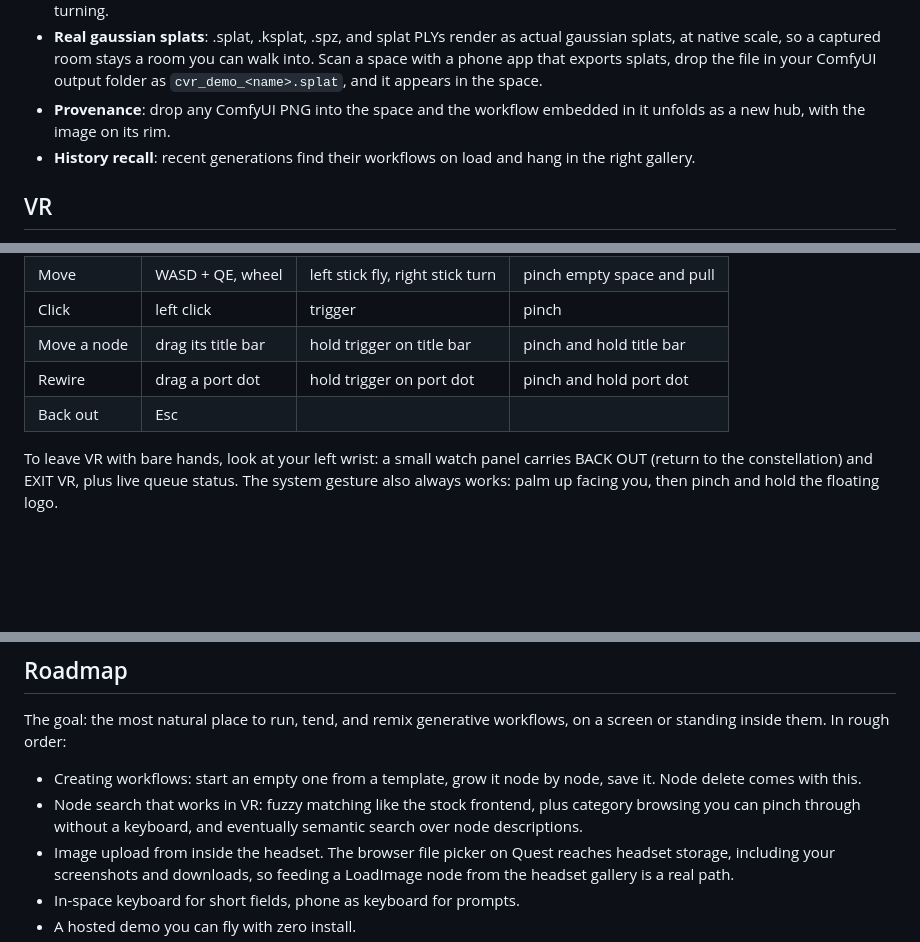
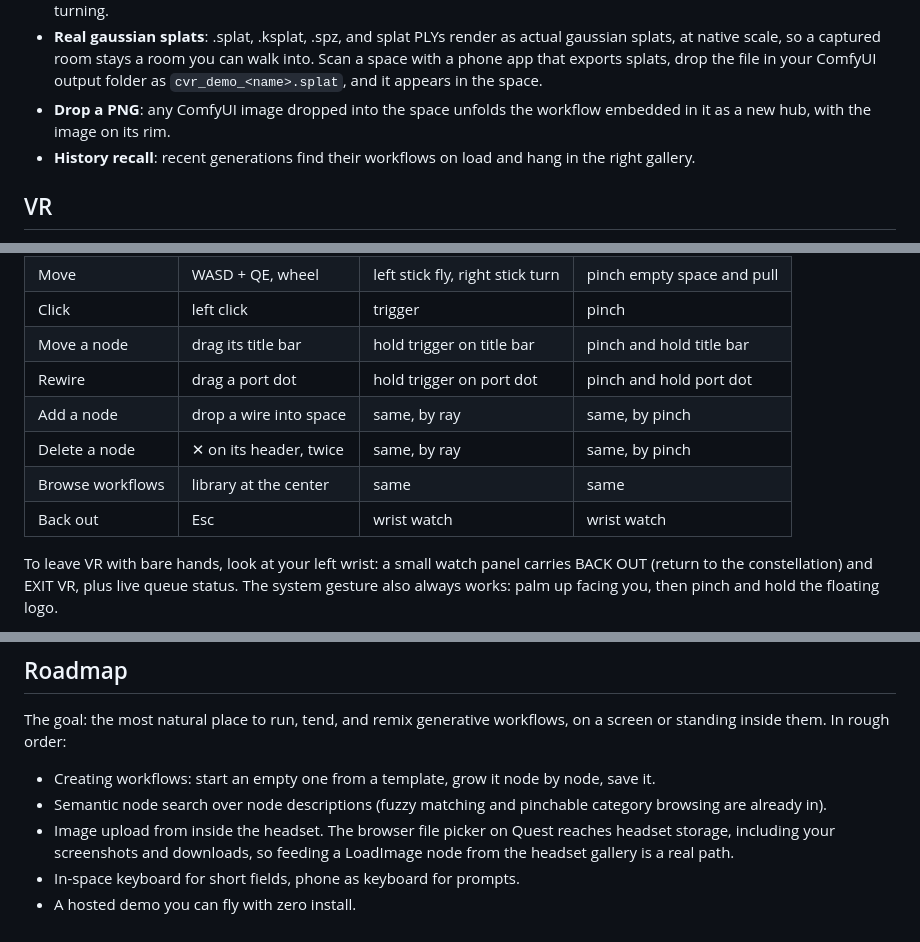
Before and after one commit to newsbubbles/ComfyUI-ComfyVR, a Markdown page: README.md, 3 parts joined by grey strips. Rendered like a GitHub page; blank space fills up the shorter version.

Commit message:
README freshness pass: splat hook in the intro, controls table covers add/delete/browse/back-out, roadmap reflects shipped search and delete

```diff
--- a/README.md
+++ b/README.md
@@ -91,8 +92,8 @@ backend at all so you can explore the space cold.
   a room you can walk into. Scan a space with a phone app that exports
   splats, drop the file in your ComfyUI output folder as
   `cvr_demo_<name>.splat`, and it appears in the space.
-- **Provenance**: drop any ComfyUI PNG into the space and the workflow
-  embedded in it unfolds as a new hub, with the image on its rim.
+- **Drop a PNG**: any ComfyUI image dropped into the space unfolds the
+  workflow embedded in it as a new hub, with the image on its rim.
 - **History recall**: recent generations find their workflows on load
   and hang in the right gallery.
 
@@ -130,7 +131,10 @@ requires a secure context, and there are three ways to get one:
 | Click | left click | trigger | pinch |
 | Move a node | drag its title bar | hold trigger on title bar | pinch and hold title bar |
 | Rewire | drag a port dot | hold trigger on port dot | pinch and hold port dot |
-| Back out | Esc | | |
+| Add a node | drop a wire into space | same, by ray | same, by pinch |
+| Delete a node | ✕ on its header, twice | same, by ray | same, by pinch |
+| Browse workflows | library at the center | same | same |
+| Back out | Esc | wrist watch | wrist watch |
 
 To leave VR with bare hands, look at your left wrist: a small watch
 panel carries BACK OUT (return to the constellation) and EXIT VR,
@@ -191,10 +195,9 @@ The goal: the most natural place to run, tend, and remix generative
 workflows, on a screen or standing inside them. In rough order:
 
 - Creating workflows: start an empty one from a template, grow it node
-  by node, save it. Node delete comes with this.
-- Node search that works in VR: fuzzy matching like the stock
-  frontend, plus category browsing you can pinch through without a
-  keyboard, and eventually semantic search over node descriptions.
+  by node, save it.
+- Semantic node search over node descriptions (fuzzy matching and
+  pinchable category browsing are already in).
 - Image upload from inside the headset. The browser file picker on
   Quest reaches headset storage, including your screenshots and
   downloads, so feeding a LoadImage node from the headset gallery is a
```
Also changed, not shown: other parts of README.md (+2 -1 lines).
